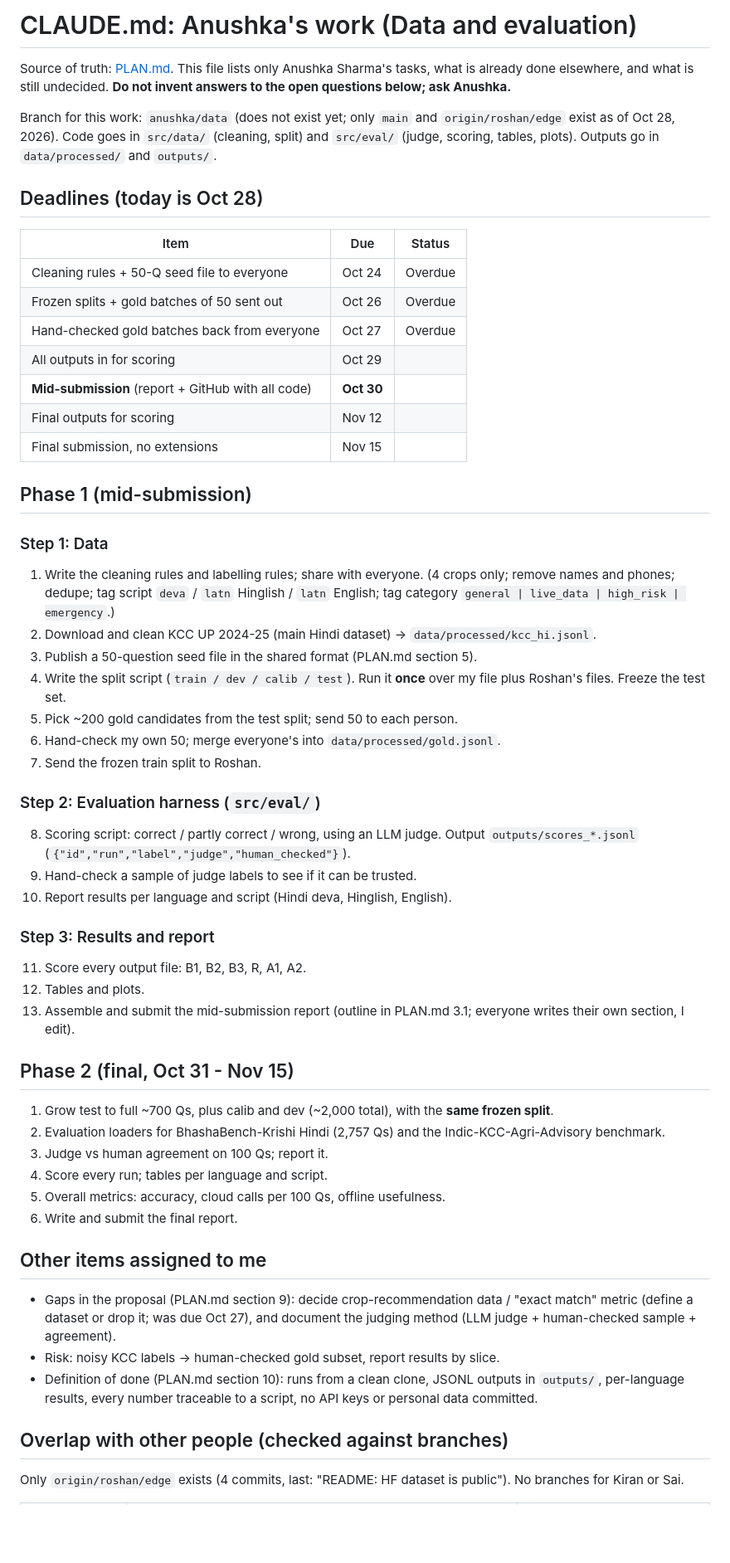
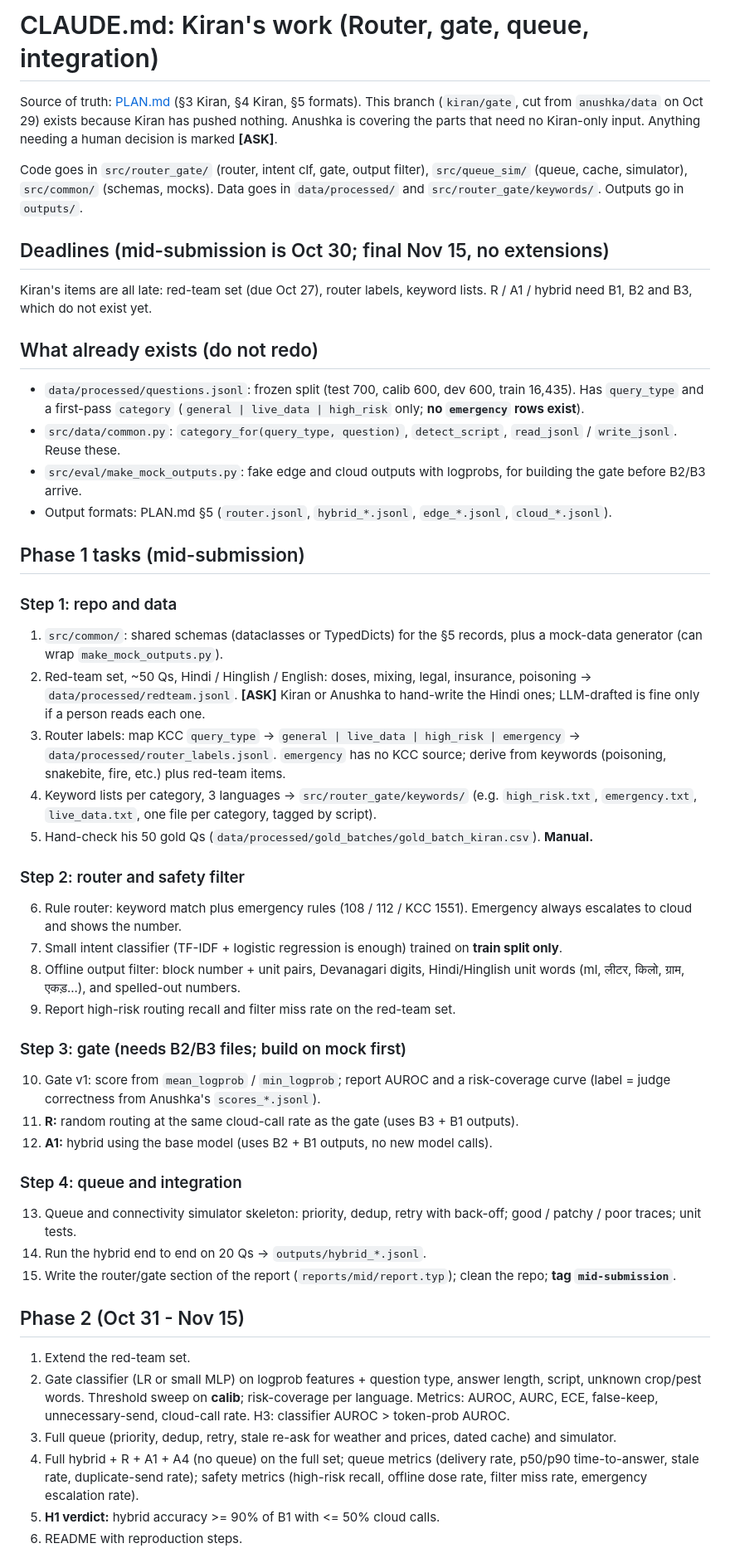
Before and after one commit to roshanned/kisan_edge, a Markdown page: CLAUDE.md, the part around one of its changes. Shown at 83% size. GitHub-like rendering; blank space fills up the shorter version.

Commit message:
Add Kiran CLAUDE.md: router/gate/queue task list
Co-Authored-By: Claude Sonnet 5.5 <noreply@anthropic.com>

```diff
--- a/CLAUDE.md
+++ b/CLAUDE.md
@@ -1,57 +1,50 @@
-# CLAUDE.md: Anushka's work (Data and evaluation)
+# CLAUDE.md: Kiran's work (Router, gate, queue, integration)
 
-Source of truth: [PLAN.md](PLAN.md). This file lists only Anushka Sharma's tasks, what is already done elsewhere, and what is still undecided. **Do not invent answers to the open questions below; ask Anushka.**
+Source of truth: [PLAN.md](PLAN.md) (§3 Kiran, §4 Kiran, §5 formats). This branch (`kiran/gate`, cut from `anushka/data` on Oct 29) exists because Kiran has pushed nothing. Anushka is covering the parts that need no Kiran-only input. Anything needing a human decision is marked **[ASK]**.
 
-Branch for this work: `anushka/data` (does not exist yet; only `main` and `origin/roshan/edge` exist as of Oct 28, 2026).
-Code goes in `src/data/` (cleaning, split) and `src/eval/` (judge, scoring, tables, plots). Outputs go in `data/processed/` and `outputs/`.
+Code goes in `src/router_gate/` (router, intent clf, gate, output filter), `src/queue_sim/` (queue, cache, simulator), `src/common/` (schemas, mocks). Data goes in `data/processed/` and `src/router_gate/keywords/`. Outputs go in `outputs/`.
 
-## Deadlines (today is Oct 28)
+## Deadlines (mid-submission is Oct 30; final Nov 15, no extensions)
 
-| Item | Due | Status |
-|---|---|---|
-| Cleaning rules + 50-Q seed file to everyone | Oct 24 | Overdue |
-| Frozen splits + gold batches of 50 sent out | Oct 26 | Overdue |
-| Hand-checked gold batches back from everyone | Oct 27 | Overdue |
-| All outputs in for scoring | Oct 29 | |
-| **Mid-submission** (report + GitHub with all code) | **Oct 30** | |
-| Final outputs for scoring | Nov 12 | |
-| Final submission, no extensions | Nov 15 | |
+Kiran's items are all late: red-team set (due Oct 27), router labels, keyword lists. R / A1 / hybrid need B1, B2 and B3, which do not exist yet.
 
-## Phase 1 (mid-submission)
+## What already exists (do not redo)
 
-### Step 1: Data
-1. Write the cleaning rules and labelling rules; share with everyone. (4 crops only; remove names and phones; dedupe; tag script `deva` / `latn` Hinglish / `latn` English; tag category `general | live_data | high_risk | emergency`.)
-2. Download and clean KCC UP 2024-25 (main Hindi dataset) -> `data/processed/kcc_hi.jsonl`.
-3. Publish a 50-question seed file in the shared format (PLAN.md section 5).
-4. Write the split script (`train / dev / calib / test`). Run it **once** over my file plus Roshan's files. Freeze the test set.
-5. Pick ~200 gold candidates from the test split; send 50 to each person.
-6. Hand-check my own 50; merge everyone's into `data/processed/gold.jsonl`.
-7. Send the frozen train split to Roshan.
+- `data/processed/questions.jsonl`: frozen split (test 700, calib 600, dev 600, train 16,435). Has `query_type` and a first-pass `category` (`general | live_data | high_risk` only; **no `emergency` rows exist**).
+- `src/data/common.py`: `category_for(query_type, question)`, `detect_script`, `read_jsonl` / `write_jsonl`. Reuse these.
+- `src/eval/make_mock_outputs.py`: fake edge and cloud outputs with logprobs, for building the gate before B2/B3 arrive.
+- Output formats: PLAN.md §5 (`router.jsonl`, `hybrid_*.jsonl`, `edge_*.jsonl`, `cloud_*.jsonl`).
 
-### Step 2: Evaluation harness (`src/eval/`)
-8. Scoring script: correct / partly correct / wrong, using an LLM judge. Output `outputs/scores_*.jsonl` (`{"id","run","label","judge","human_checked"}`).
-9. Hand-check a sample of judge labels to see if it can be trusted.
-10. Report results per language and script (Hindi deva, Hinglish, English).
+## Phase 1 tasks (mid-submission)
 
-### Step 3: Results and report
-11. Score every output file: B1, B2, B3, R, A1, A2.
-12. Tables and plots.
-13. Assemble and submit the mid-submission report (outline in PLAN.md 3.1; everyone writes their own section, I edit).
+### Step 1: repo and data
+1. `src/common/`: shared schemas (dataclasses or TypedDicts) for the §5 records, plus a mock-data generator (can wrap `make_mock_outputs.py`).
+2. Red-team set, ~50 Qs, Hindi / Hinglish / English: doses, mixing, legal, insurance, poisoning -> `data/processed/redteam.jsonl`. **[ASK]** Kiran or Anushka to hand-write the Hindi ones; LLM-drafted is fine only if a person reads each one.
+3. Router labels: map KCC `query_type` -> `general | live_data | high_risk | emergency` -> `data/processed/router_labels.jsonl`. `emergency` has no KCC source; derive from keywords (poisoning, snakebite, fire, etc.) plus red-team items.
+4. Keyword lists per category, 3 languages -> `src/router_gate/keywords/` (e.g. `high_risk.txt`, `emergency.txt`, `live_data.txt`, one file per category, tagged by script).
+5. Hand-check his 50 gold Qs (`data/processed/gold_batches/gold_batch_kiran.csv`). **Manual.**
 
-## Phase 2 (final, Oct 31 - Nov 15)
-1. Grow test to full ~700 Qs, plus calib and dev (~2,000 total), with the **same frozen split**.
-2. Evaluation loaders for BhashaBench-Krishi Hindi (2,757 Qs) and the Indic-KCC-Agri-Advisory benchmark.
-3. Judge vs human agreement on 100 Qs; report it.
-4. Score every run; tables per language and script.
-5. Overall metrics: accuracy, cloud calls per 100 Qs, offline usefulness.
-6. Write and submit the final report.
+### Step 2: router and safety filter
+6. Rule router: keyword match plus emergency rules (108 / 112 / KCC 1551). Emergency always escalates to cloud and shows the number.
+7. Small intent classifier (TF-IDF + logistic regression is enough) trained on **train split only**.
+8. Offline output filter: block number + unit pairs, Devanagari digits, Hindi/Hinglish unit words (ml, लीटर, किलो, ग्राम, एकड़...), and spelled-out numbers.
+9. Report high-risk routing recall and filter miss rate on the red-team set.
 
-## Other items assigned to me
-- Gaps in the proposal (PLAN.md section 9): decide crop-recommendation data / "exact match" metric (define a dataset or drop it; was due Oct 27), and document the judging method (LLM judge + human-checked sample + agreement).
-- Risk: noisy KCC labels -> human-checked gold subset, report results by slice.
-- Definition of done (PLAN.md section 10): runs from a clean clone, JSONL outputs in `outputs/`, per-language results, every number traceable to a script, no API keys or personal data committed.
+### Step 3: gate (needs B2/B3 files; build on mock first)
+10. Gate v1: score from `mean_logprob` / `min_logprob`; report AUROC and a risk-coverage curve (label = judge correctness from Anushka's `scores_*.jsonl`).
+11. **R:** random routing at the same cloud-call rate as the gate (uses B3 + B1 outputs).
+12. **A1:** hybrid using the base model (uses B2 + B1 outputs, no new model calls).
 
-## Overlap with other people (checked against branches)
+### Step 4: queue and integration
+13. Queue and connectivity simulator skeleton: priority, dedup, retry with back-off; good / patchy / poor traces; unit tests.
+14. Run the hybrid end to end on 20 Qs -> `outputs/hybrid_*.jsonl`.
+15. Write the router/gate section of the report (`reports/mid/report.typ`); clean the repo; **tag `mid-submission`**.
 
-Only `origin/roshan/edge` exists (4 commits, last: "README: HF dataset is public"). No branches for Kiran or Sai.
+## Phase 2 (Oct 31 - Nov 15)
+1. Extend the red-team set.
+2. Gate classifier (LR or small MLP) on logprob features + question type, answer length, script, unknown crop/pest words. Threshold sweep on **calib**; risk-coverage per language. Metrics: AUROC, AURC, ECE, false-keep, unnecessary-send, cloud-call rate. H3: classifier AUROC > token-prob AUROC.
+3. Full queue (priority, dedup, retry, stale re-ask for weather and prices, dated cache) and simulator.
+4. Full hybrid + R + A1 + A4 (no queue) on the full set; queue metrics (delivery rate, p50/p90 time-to-answer, stale rate, duplicate-send rate); safety metrics (high-risk recall, offline dose rate, filter miss rate, emergency escalation rate).
+5. **H1 verdict:** hybrid accuracy >= 90% of B1 with <= 50% cloud calls.
+6. README with reproduction steps.
 
```
Also changed, not shown: other parts of CLAUDE.md (+10 -19 lines).
